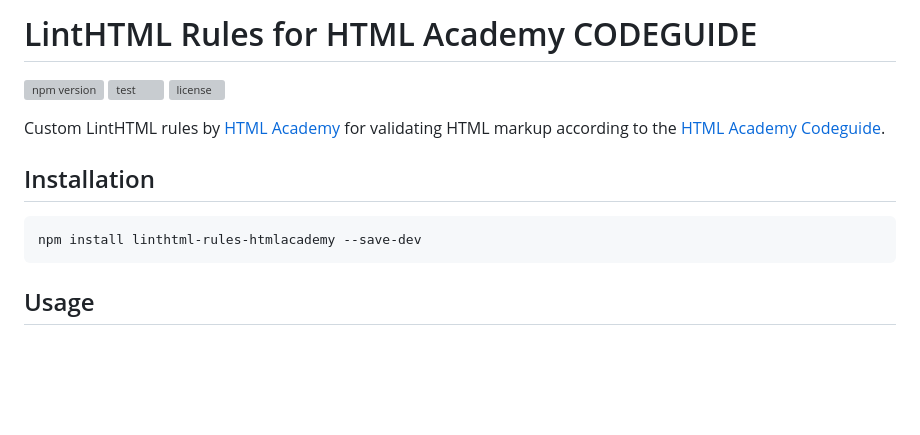
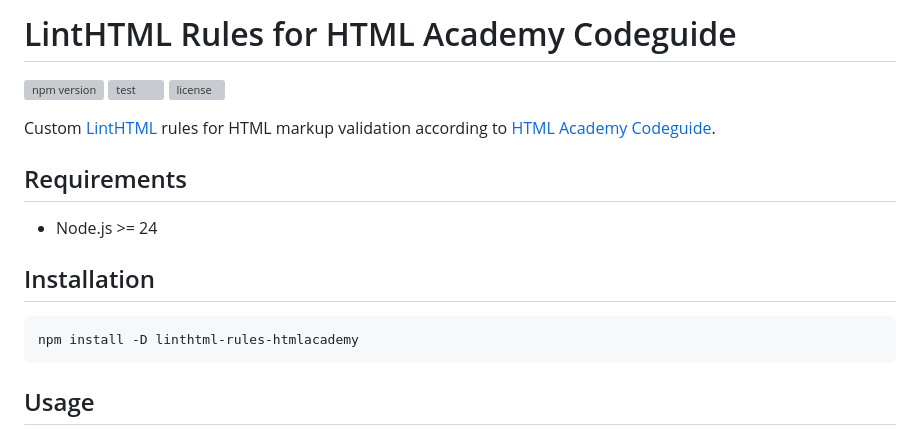
Before and after one commit to htmlacademy/linthtml-rules-htmlacademy, a Markdown page: README.md, the part around the change. Drawn GitHub-style; blank space fills up the shorter version; grey boxes are pictures that could not be loaded.

Commit message:
Обновляет README.md

````diff
--- a/README.md
+++ b/README.md
@@ -1,15 +1,19 @@
-# LintHTML Rules for HTML Academy CODEGUIDE
+# LintHTML Rules for HTML Academy Codeguide
 
 [![npm version](https://img.shields.io/npm/v/linthtml-rules-htmlacademy.svg)](https://www.npmjs.com/package/linthtml-rules-htmlacademy)
 [![test](https://github.com/htmlacademy/linthtml-rules-htmlacademy/actions/workflows/test.yml/badge.svg)](https://github.com/htmlacademy/linthtml-rules-htmlacademy/actions/workflows/test.yml)
 [![license](https://img.shields.io/npm/l/linthtml-rules-htmlacademy.svg)](https://github.com/htmlacademy/linthtml-rules-htmlacademy/blob/main/LICENSE)
 
-Custom LintHTML rules by [HTML Academy](https://htmlacademy.ru) for validating HTML markup according to the [HTML Academy Codeguide](https://codeguide.academy).
+Custom [LintHTML](https://linthtml.vercel.app) rules for HTML markup validation according to [HTML Academy Codeguide](https://codeguide.academy).
+
+## Requirements
+
+- Node.js >= 24
 
 ## Installation
 
 ```bash
-npm install linthtml-rules-htmlacademy --save-dev
+npm install -D linthtml-rules-htmlacademy
 ```
 
 ## Usage
````
